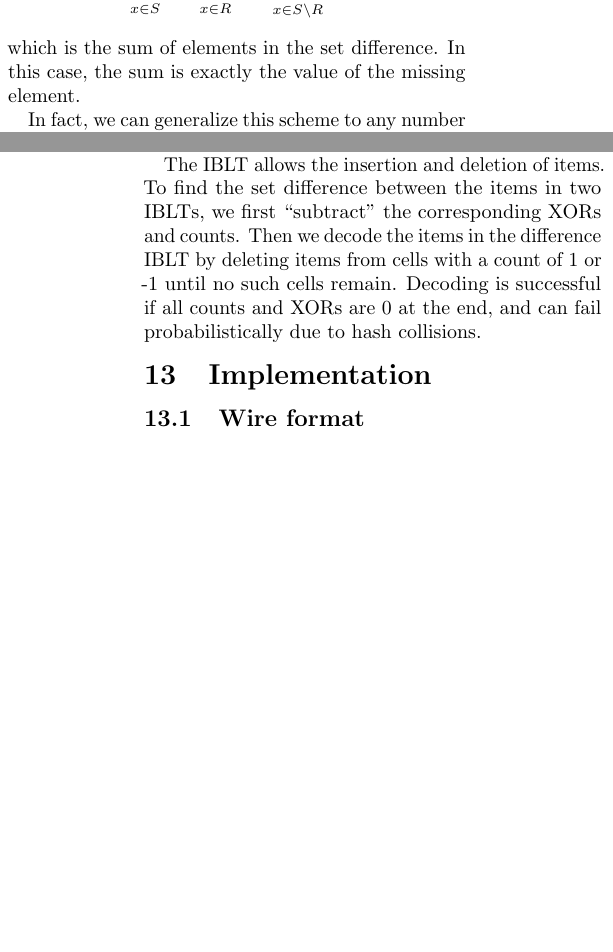
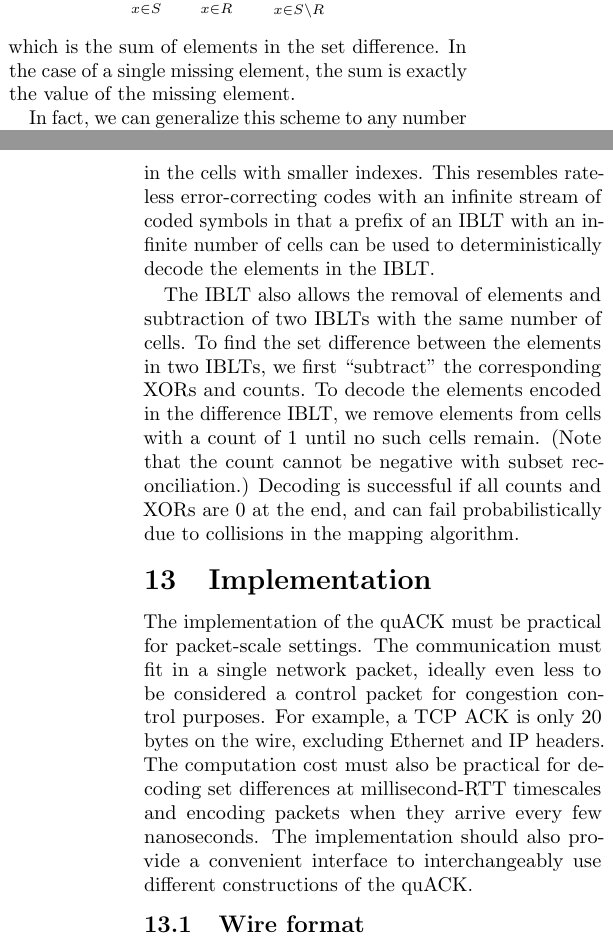
Before and after one commit to ygina/dissertation, a LaTeX thesis (packrat-paper/main.tex, which reads quack.tex): two parts of the columns of pages 20 and 21 of 25, joined at a grey line, cut so that both start at the same text, the shorter picture padded with empty space. Compiled offline with pdfLaTeX; a LaTeX package or settings file that is missing is left out.

Commit message:
Describe efficient quACK constructions + implementation intro

```diff
--- a/quack.tex
+++ b/quack.tex
@@ -206,8 +205,8 @@ and subtracts the sum from the receiver, calculating:
 \[
     \sum_{x \in S} x - \sum_{x \in R} x = \sum_{x \in S\setminus R} x,
 \]
-which is the sum of elements in the set difference. In this case, the sum is
-exactly the value of the missing element.
+which is the sum of elements in the set difference. In the case of a single
+missing element, the sum is exactly the value of the missing element.
 
 In fact, we can generalize this scheme to any number of missing elements $m$.
 Instead of transmitting only a single sum, the receiver communicates
@@ -245 +239,0 @@ and formalize an interface for these acknowledgments in \Cref{lst:quack-interfac
- efficient mapping and its rateless properties in the quACK.
@@ -246,13 +243,49 @@ and formalize an interface for these acknowledgments in \Cref{lst:quack-interfac
+with a greater density in the cells with smaller indexes. This resembles
+rateless error-correcting codes with an infinite stream of coded symbols in
+that a prefix of an IBLT with an infinite number of cells can be used to
+deterministically decode the elements in the IBLT.
 
-The IBLT allows the insertion and deletion of items. To find the set difference
-between the items in two IBLTs, we first ``subtract'' the corresponding XORs
-and counts. Then we decode the items in the difference IBLT by deleting items
-from cells with a count of 1 or -1 until no such cells remain. Decoding is
-successful if all counts and XORs are 0 at the end, and can fail
-probabilistically due to hash collisions.
+The IBLT also allows the removal of elements and subtraction of two IBLTs with
+the same number of cells. To find the set difference between the elements in
+two IBLTs, we first ``subtract'' the corresponding XORs and counts. To decode
+the elements encoded in the difference IBLT, we remove elements from cells with
+a count of 1 until no such cells remain. (Note that the count cannot be
+negative with subset reconciliation.) Decoding is successful if all counts
+and XORs are 0 at the end, and can fail probabilistically due to collisions in
+the mapping algorithm.
+
+% the Rateless Invertible Bloom Lookup Table~\cite{yang2024practical}
+% to describe a new probabilistic construction of an acknowledgment
+% for encrypted packets. We describe its data structure and implementation
+% and formalize an interface for these acknowledgments in \Cref{lst:quack-interface}.
+
+% \subsubsection{Rateless IBLT crash course.} The IBLT is like the final boss version
+%  of the Bloom filter~\cite{goodrich2011invertible}. The data structure consists of $t$ cells. Each
+%  cell is represented by an XOR and a count of items in the cell. A
+%  deterministic hash function maps each item to a small number of randomly
+%  distributed cells. The Rateless IBLT presents a novel pseudorandom mapping
+%  algorithm that maps an item to $O(\log(t))$ cells, with greater density in
+%  cells with smaller indexes~\cite{yang2024practical}. We leverage this
+%  efficient mapping and its rateless properties in the quACK.
+
+% The IBLT allows the insertion and deletion of items. To find the set difference
+% between the items in two IBLTs, we first ``subtract'' the corresponding XORs
+% and counts. Then we decode the items in the difference IBLT by deleting items
+% from cells with a count of 1 or -1 until no such cells remain. Decoding is
+% successful if all counts and XORs are 0 at the end, and can fail
+% probabilistically due to hash collisions.
 
 \section{Implementation}
 \label{sec:quack:implementation}
+
+The implementation of the quACK must be practical for packet-scale settings. The
+communication must fit in a single network packet, ideally even less to be
+considered a control packet for congestion control purposes. For example, a TCP
+ACK is only 20 bytes on the wire, excluding Ethernet and IP headers. The
+computation cost must also be practical for decoding set differences at
+millisecond-RTT timescales and encoding packets when they arrive every few
+nanoseconds. The implementation should also provide a convenient interface to
+interchangeably use different constructions of the quACK.
 
 \subsection{Wire format}
 
```
Also changed, not shown: quack.tex (34 more changed lines).
